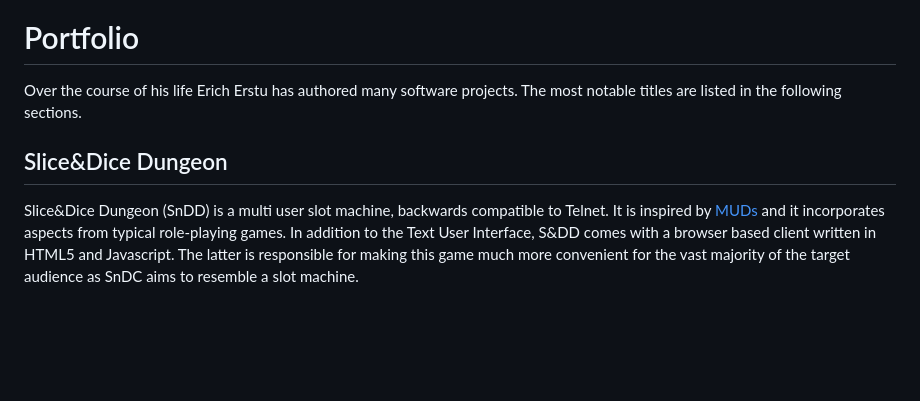
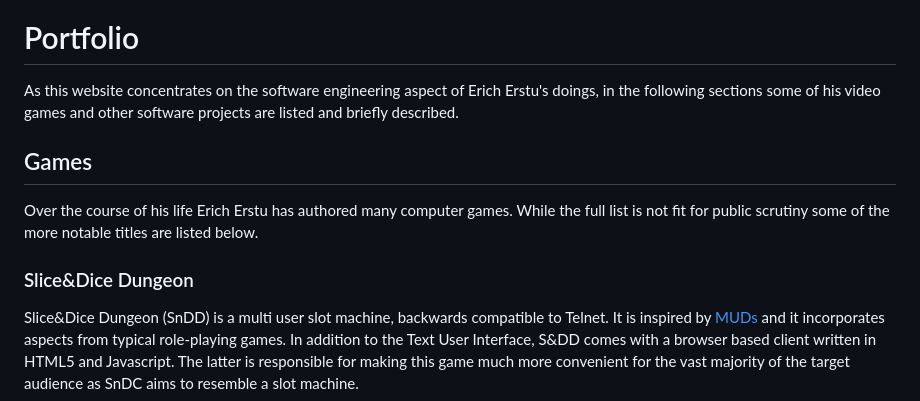
Before and after one commit to 1Hyena/ericherstu, a Markdown page: web/content.md, the part around one of its changes. Rendered like a GitHub page; blank space fills up the shorter version.

```diff
--- a/web/content.md
+++ b/web/content.md
@@ -100,11 +100,19 @@ carpenter and a plaintiff, to name a few.
 
 # Portfolio ####################################################################
 
-Over the course of his life Erich Erstu has authored many software projects. The
-most notable titles are listed in the following sections.
+As this website concentrates on the software engineering aspect of Erich Erstu's
+doings, in the following sections some of his video games and other software
+projects are listed and briefly described.
 
 
-## Slice&Dice Dungeon ##########################################################
+## Games #######################################################################
+
+Over the course of his life Erich Erstu has authored many computer games. While
+the full list is not fit for public scrutiny some of the more notable titles are
+listed below.
+
+
+### Slice&Dice Dungeon #########################################################
 
 Slice&Dice Dungeon (SnDD) is a multi user slot machine, backwards compatible to
 Telnet. It is inspired by [MUDs][ref-0] and it incorporates aspects from typical
```
Also changed, not shown: other parts of web/content.md (+10 -10 lines).
